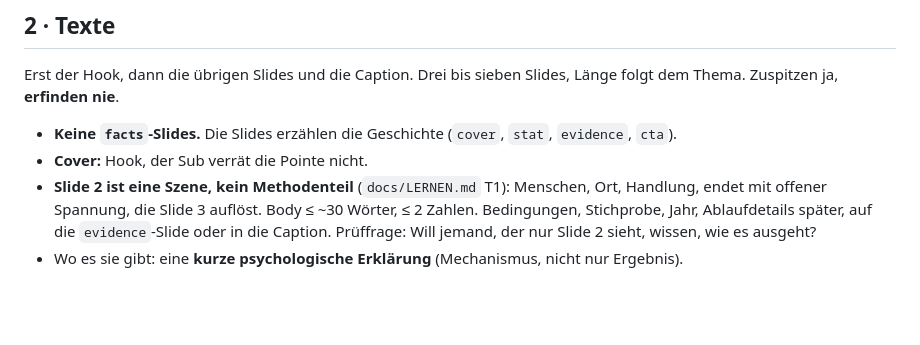
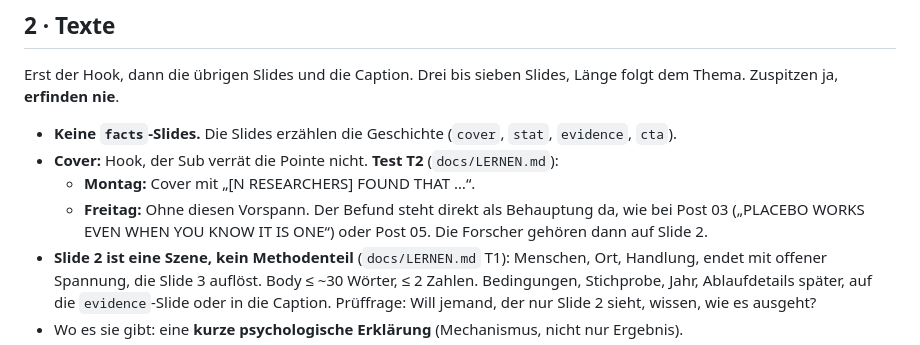
Before and after one commit to RaynarGG/Instagram-Carousel, a Markdown page: docs/TAGESABLAUF.md, the part around the change. GitHub-like rendering; blank space fills up the shorter version.

```diff
--- a/docs/TAGESABLAUF.md
+++ b/docs/TAGESABLAUF.md
@@ -34,7 +34,10 @@ Erst der Hook, dann die übrigen Slides und die Caption. Drei bis sieben Slides,
 Länge folgt dem Thema. Zuspitzen ja, **erfinden nie**.
 
 - **Keine `facts`-Slides.** Die Slides erzählen die Geschichte (`cover`, `stat`, `evidence`, `cta`).
-- **Cover:** Hook, der Sub verrät die Pointe nicht.
+- **Cover:** Hook, der Sub verrät die Pointe nicht. **Test T2** (`docs/LERNEN.md`):
+  - **Montag:** Cover mit „[N RESEARCHERS] FOUND THAT …“.
+  - **Freitag:** Ohne diesen Vorspann. Der Befund steht direkt als Behauptung da, wie bei Post 03 („PLACEBO
+    WORKS EVEN WHEN YOU KNOW IT IS ONE“) oder Post 05. Die Forscher gehören dann auf Slide 2.
 - **Slide 2 ist eine Szene, kein Methodenteil** (`docs/LERNEN.md` T1): Menschen, Ort, Handlung, endet mit
   offener Spannung, die Slide 3 auflöst. Body ≤ ~30 Wörter, ≤ 2 Zahlen. Bedingungen, Stichprobe, Jahr,
   Ablaufdetails später, auf die `evidence`-Slide oder in die Caption. Prüffrage: Will jemand, der nur
```
Also changed, not shown: docs/LERNEN.md (+29 -2 lines).
